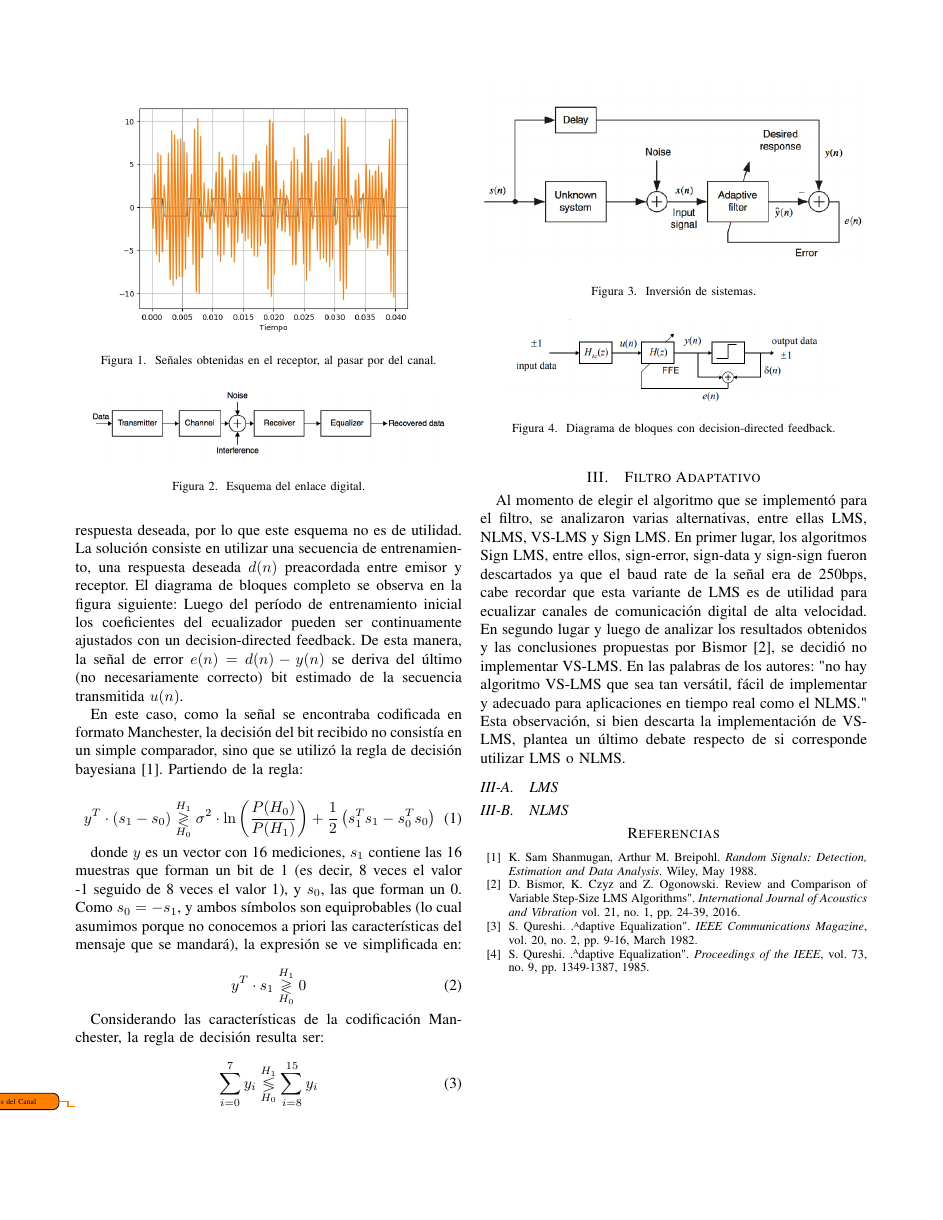
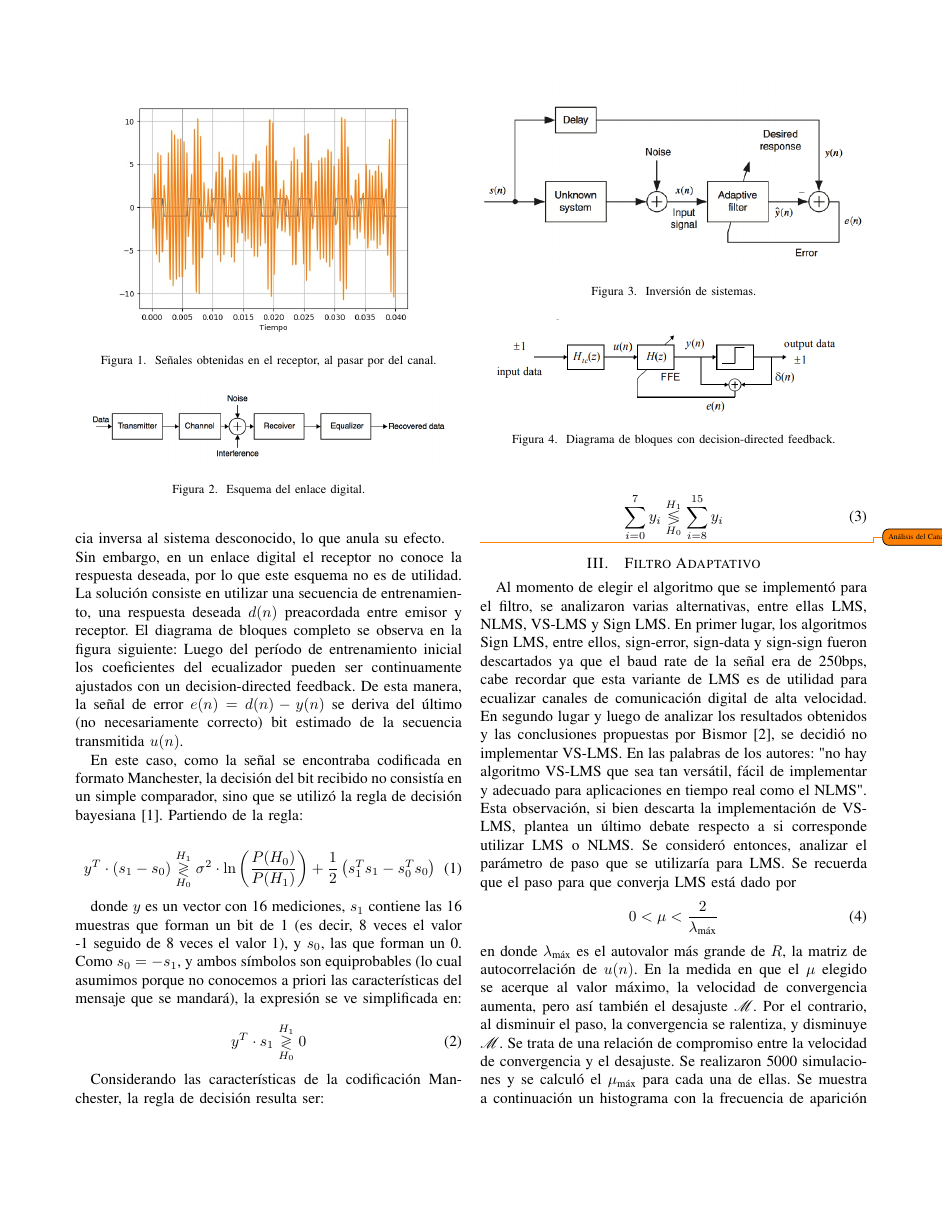
Before and after one commit to LuFernandez/PASA, a LaTeX document (TP1/informe/main.tex, which reads TP1/informe/filtroadaptativo.tex, TP1/informe/preamble.tex): page 2 of 2 before the commit and page 2 of 3 after it. Compiled offline with pdfLaTeX; a missing font is replaced by an installed copy or a similar font; a LaTeX package or settings file that is missing is left out.

Commit message:
arrancando nlms

```diff
--- a/TP1/informe/filtroadaptativo.tex
+++ b/TP1/informe/filtroadaptativo.tex
@@ -12,6 +12,18 @@ comunicación digital de alta velocidad. En segundo lugar y  luego de analizar
 los resultados obtenidos y las conclusiones propuestas por Bismor \cite{bismor},
 se decidió no implementar VS-LMS. En las palabras de los autores:
 "no hay algoritmo VS-LMS que sea tan versátil, fácil de implementar y adecuado
-para aplicaciones en tiempo real como el NLMS."\newline
+para aplicaciones en tiempo real como el NLMS".\newline
 Esta observación, si bien descarta la implementación de VS-LMS,
-plantea un último debate respecto de si corresponde utilizar LMS o NLMS.
+plantea un último debate respecto a si corresponde utilizar LMS o NLMS.
+Se consideró entonces, analizar el parámetro de paso que se utilizaría para LMS.
+Se recuerda que el paso para que converja LMS está dado por
+\begin{equation}
+    0<\mu<\frac{2}{\lambda_\text{máx}}
+\end{equation}
+en donde $\lambda_\text{máx}$ es el autovalor más grande de $R$, la matriz de
+autocorrelación de $u(n)$. En la medida en que el  $\mu$ elegido se acerque
+al valor máximo, la velocidad de convergencia aumenta, pero así también el desajuste $\mathscr{M}$.
+Por el contrario, al disminuir el paso, la convergencia se ralentiza, y disminuye $\mathscr{M}$.
+Se trata de una relación de compromiso entre la velocidad de convergencia y el desajuste.
+Se realizaron 5000 simulaciones y se calculó el $\mu_\text{máx}$ para cada una de ellas.
+Se muestra a continuación un histograma con la frecuencia de aparición del paso máximo,
@@ -18,2 +40,2 @@ plantea un último debate respecto de si corresponde utilizar LMS o NLMS.
+\end{figure}
 
-\subsection{LMS}
--- a/TP1/informe/preamble.tex
+++ b/TP1/informe/preamble.tex
@@ -5,6 +5,7 @@
 \usepackage[spanish]{babel}
 \usepackage[T1]{fontenc}
 \usepackage{amsmath,amssymb,amsfonts}
+\usepackage{mathrsfs}
 \usepackage{algorithmic}
 \usepackage{graphicx}
 \usepackage{textcomp}
```
Also changed, not shown: TP1/informe/inversiondesist.tex (+2 -2 lines), TP1/informe/filtroadaptativo.pdf, TP1/informe/imagenes/lms_mus_hist.png (renamed from TP1/codigo/img/mus_hist.png), TP1/informe/imagenes/lms_mus_scatter.png (renamed from TP1/codigo/img/mus_scatter.png), TP1/informe/inversiondesist.pdf, TP1/informe/main.pdf, TP1/informe/filtroadaptativo.tex (19 more changed lines).
